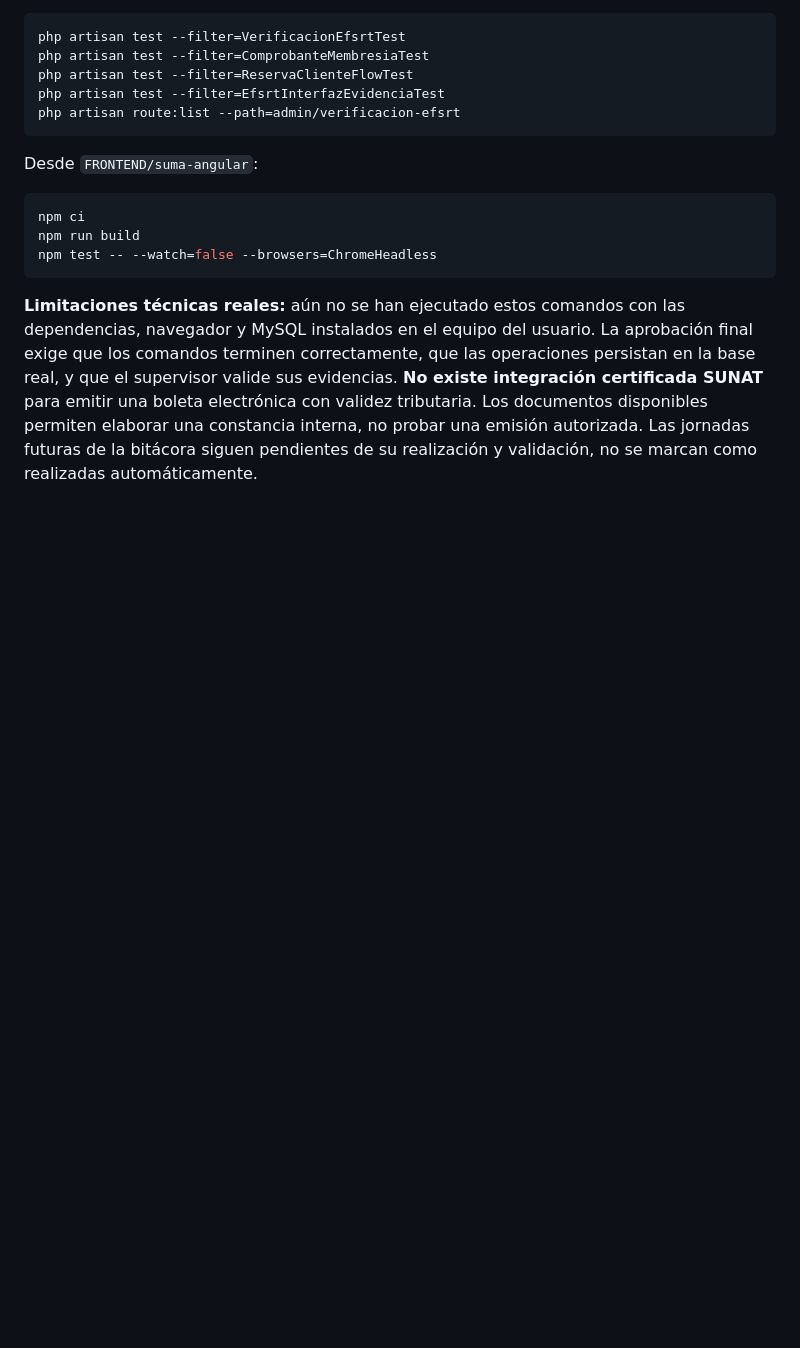
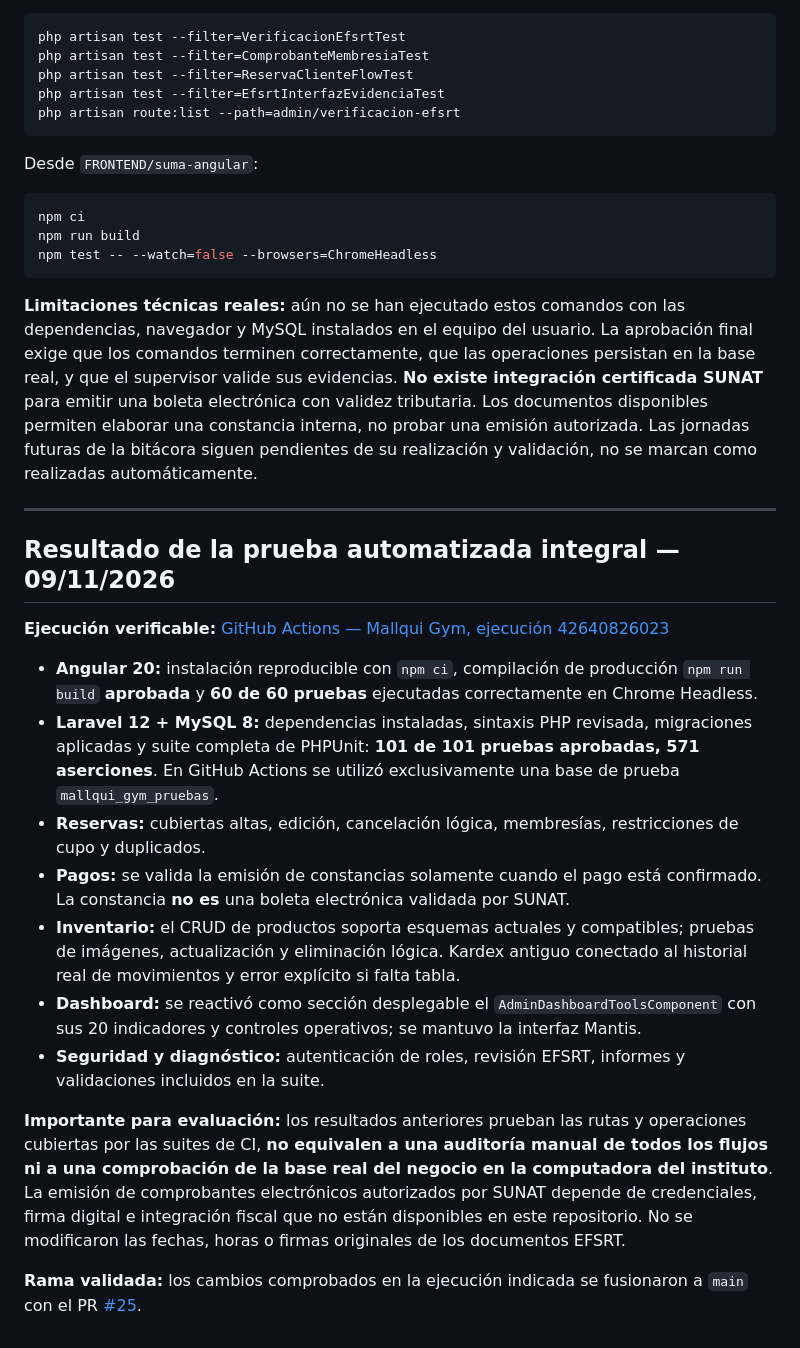
Before and after one commit to anyozasad/api-persona, a Markdown page: MALLQUI_GYM_MODULOS_Y_PRUEBAS.md, the part around the change. GitHub-like rendering; blank space fills up the shorter version.

Commit message:
docs(efsrt): registrar compilación y 161 pruebas reales aprobadas por CI

````diff
--- a/MALLQUI_GYM_MODULOS_Y_PRUEBAS.md
+++ b/MALLQUI_GYM_MODULOS_Y_PRUEBAS.md
@@ -171,3 +171,21 @@ npm test -- --watch=false --browsers=ChromeHeadless
 ```
 
 **Limitaciones técnicas reales:** aún no se han ejecutado estos comandos con las dependencias, navegador y MySQL instalados en el equipo del usuario. La aprobación final exige que los comandos terminen correctamente, que las operaciones persistan en la base real, y que el supervisor valide sus evidencias. **No existe integración certificada SUNAT** para emitir una boleta electrónica con validez tributaria. Los documentos disponibles permiten elaborar una constancia interna, no probar una emisión autorizada. Las jornadas futuras de la bitácora siguen pendientes de su realización y validación, no se marcan como realizadas automáticamente.
+
+---
+
+## Resultado de la prueba automatizada integral — 09/11/2026
+
+**Ejecución verificable:** [GitHub Actions — Mallqui Gym, ejecución 42640826023](https://github.com/anyozasad/api-persona/actions/runs/42640826023)
+
+- **Angular 20:** instalación reproducible con `npm ci`, compilación de producción `npm run build` **aprobada** y **60 de 60 pruebas** ejecutadas correctamente en Chrome Headless.
+- **Laravel 12 + MySQL 8:** dependencias instaladas, sintaxis PHP revisada, migraciones aplicadas y suite completa de PHPUnit: **101 de 101 pruebas aprobadas, 571 aserciones**. En GitHub Actions se utilizó exclusivamente una base de prueba `mallqui_gym_pruebas`.
+- **Reservas:** cubiertas altas, edición, cancelación lógica, membresías, restricciones de cupo y duplicados.
+- **Pagos:** se valida la emisión de constancias solamente cuando el pago está confirmado. La constancia **no es** una boleta electrónica validada por SUNAT.
+- **Inventario:** el CRUD de productos soporta esquemas actuales y compatibles; pruebas de imágenes, actualización y eliminación lógica. Kardex antiguo conectado al historial real de movimientos y error explícito si falta tabla.
+- **Dashboard:** se reactivó como sección desplegable el `AdminDashboardToolsComponent` con sus 20 indicadores y controles operativos; se mantuvo la interfaz Mantis.
+- **Seguridad y diagnóstico:** autenticación de roles, revisión EFSRT, informes y validaciones incluidos en la suite.
+
+**Importante para evaluación:** los resultados anteriores prueban las rutas y operaciones cubiertas por las suites de CI, **no equivalen a una auditoría manual de todos los flujos ni a una comprobación de la base real del negocio en la computadora del instituto**. La emisión de comprobantes electrónicos autorizados por SUNAT depende de credenciales, firma digital e integración fiscal que no están disponibles en este repositorio. No se modificaron las fechas, horas o firmas originales de los documentos EFSRT.
+
+**Rama validada:** los cambios comprobados en la ejecución indicada se fusionaron a `main` con el PR [#25](https://github.com/anyozasad/api-persona/pull/25).
````
